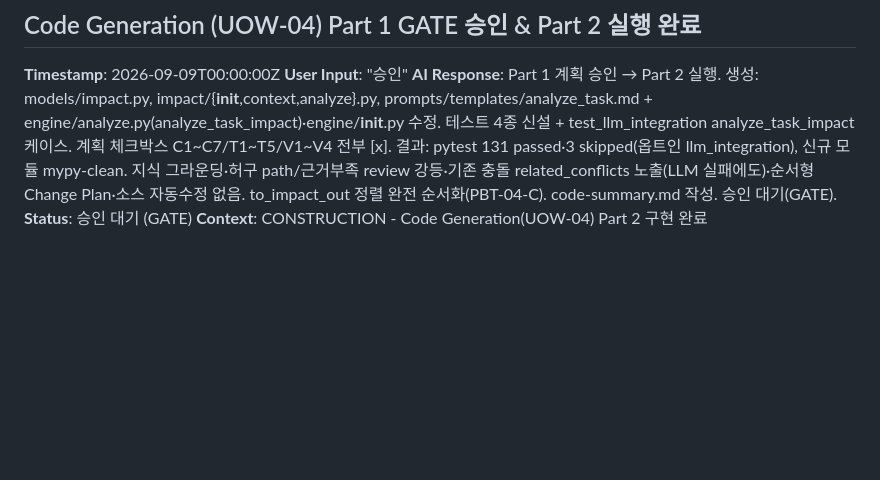
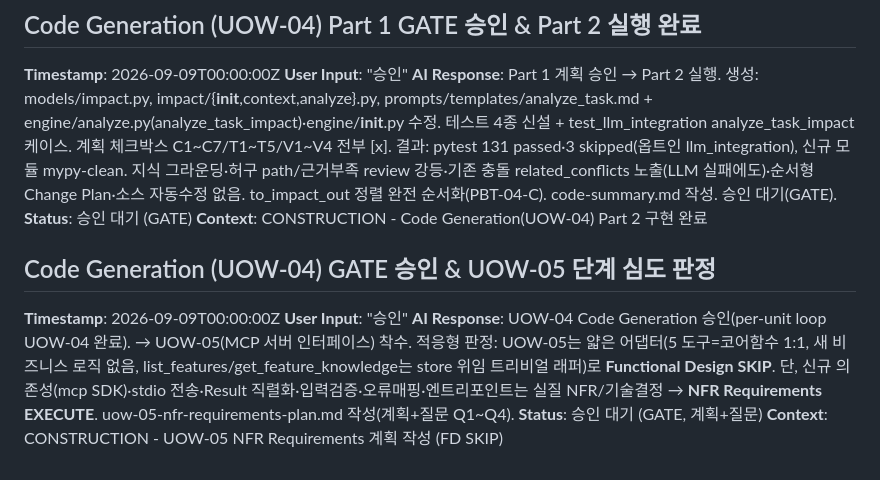
Before and after one commit to lkwoo/ddthon26-trace, a Markdown page: aidlc-docs/audit.md, the part around the change. Drawn GitHub-style; blank space fills up the shorter version.

```diff
--- a/aidlc-docs/audit.md
+++ b/aidlc-docs/audit.md
@@ -456,3 +456,10 @@
 **AI Response**: Part 1 계획 승인 → Part 2 실행. 생성: models/impact.py, impact/{__init__,context,analyze}.py, prompts/templates/analyze_task.md + engine/analyze.py(analyze_task_impact)·engine/__init__.py 수정. 테스트 4종 신설 + test_llm_integration analyze_task_impact 케이스. 계획 체크박스 C1~C7/T1~T5/V1~V4 전부 [x]. 결과: pytest 131 passed·3 skipped(옵트인 llm_integration), 신규 모듈 mypy-clean. 지식 그라운딩·허구 path/근거부족 review 강등·기존 충돌 related_conflicts 노출(LLM 실패에도)·순서형 Change Plan·소스 자동수정 없음. to_impact_out 정렬 완전 순서화(PBT-04-C). code-summary.md 작성. 승인 대기(GATE).
 **Status**: 승인 대기 (GATE)
 **Context**: CONSTRUCTION - Code Generation(UOW-04) Part 2 구현 완료
+
+## Code Generation (UOW-04) GATE 승인 & UOW-05 단계 심도 판정
+**Timestamp**: 2026-09-09T00:00:00Z
+**User Input**: "승인"
+**AI Response**: UOW-04 Code Generation 승인(per-unit loop UOW-04 완료). → UOW-05(MCP 서버 인터페이스) 착수. 적응형 판정: UOW-05는 얇은 어댑터(5 도구=코어함수 1:1, 새 비즈니스 로직 없음, list_features/get_feature_knowledge는 store 위임 트리비얼 래퍼)로 **Functional Design SKIP**. 단, 신규 의존성(mcp SDK)·stdio 전송·Result 직렬화·입력검증·오류매핑·엔트리포인트는 실질 NFR/기술결정 → **NFR Requirements EXECUTE**. uow-05-nfr-requirements-plan.md 작성(계획+질문 Q1~Q4).
+**Status**: 승인 대기 (GATE, 계획+질문)
+**Context**: CONSTRUCTION - UOW-05 NFR Requirements 계획 작성 (FD SKIP)
```
Also changed, not shown: aidlc-docs/aidlc-state.md (+3 -2 lines), 1 other file.
